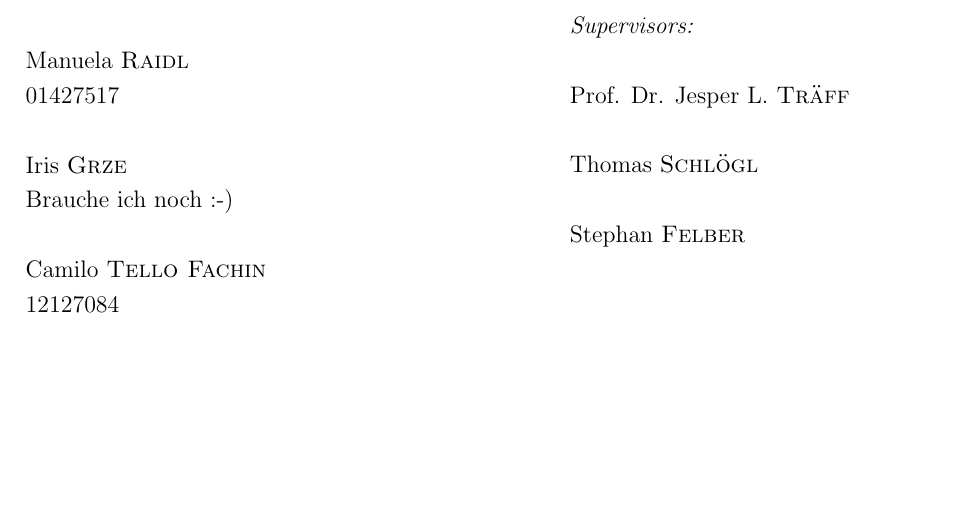
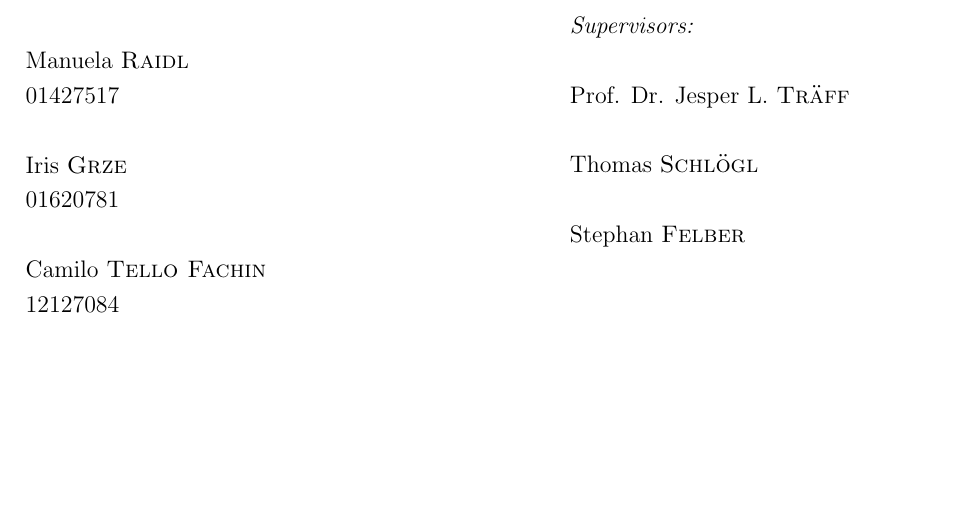
Before and after one commit to tellocam/AMP, a LaTeX document (latex/AMP_Project_Raidl_Grze_Tello.tex, which reads latex/content/05_titlepage.tex): part of page 1 of 5, cut so that both start at the same text. The pictures show the PDF file latex/AMP_Project_Raidl_Grze_Tello.pdf that the author committed with the source.

Commit message:
iris matrikel nummer hinzugefügt.

```diff
--- a/latex/content/05_titlepage.tex
+++ b/latex/content/05_titlepage.tex
@@ -33,7 +33,7 @@ Manuela \textsc{Raidl}\\
 01427517 \\
 \null
 Iris \textsc{Grze}\\
-Brauche ich noch :-) \\
+01620781 \\
 \null
 Camilo \textsc{Tello Fachin}\\
 12127084 \\
```
Also changed, not shown: latex/AMP_Project_Raidl_Grze_Tello.pdf, latex/AMP_Project_Raidl_Grze_Tello.tex (line endings or trailing spaces), 3 other files.
